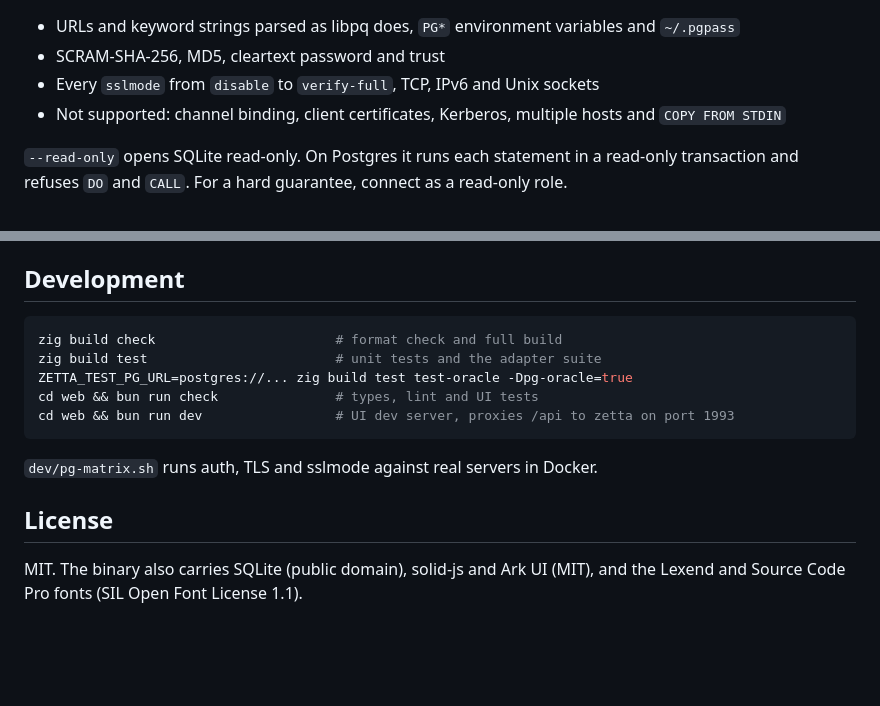
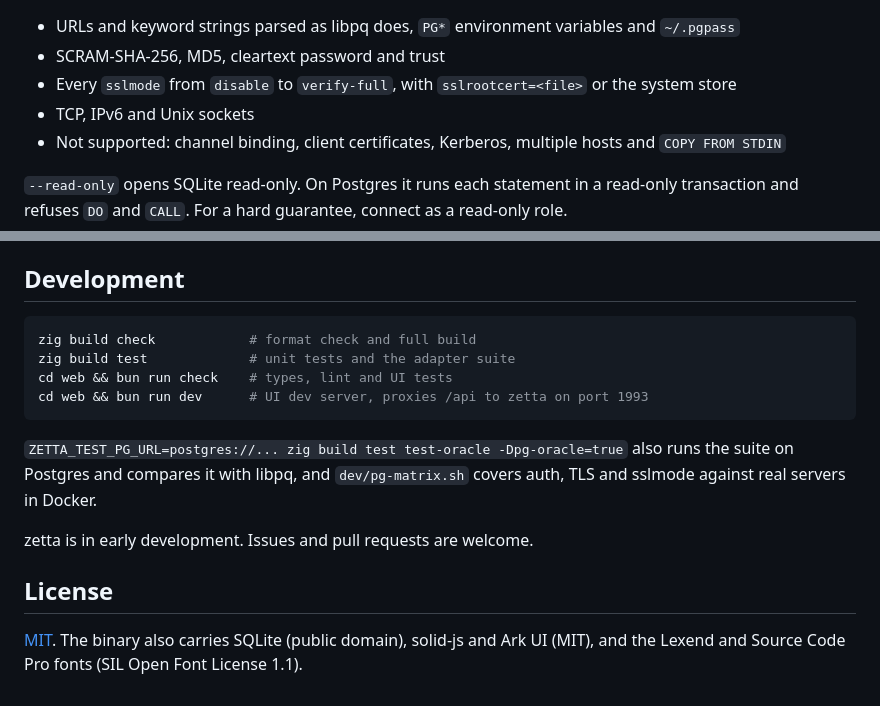
Before and after one commit to dagimg-dot/zetta, a Markdown page: README.md, 2 parts joined by grey strips. GitHub-like rendering; folded sections open; blank space fills up the shorter version.

````diff
--- a/README.md
+++ b/README.md
@@ -67,7 +118,8 @@ The same image is on `ghcr.io/dagimg-dot/zetta`. The `latest` tag is the newest
 
 - URLs and keyword strings parsed as libpq does, `PG*` environment variables and `~/.pgpass`
 - SCRAM-SHA-256, MD5, cleartext password and trust
-- Every `sslmode` from `disable` to `verify-full`, TCP, IPv6 and Unix sockets
+- Every `sslmode` from `disable` to `verify-full`, with `sslrootcert=<file>` or the system store
+- TCP, IPv6 and Unix sockets
 - Not supported: channel binding, client certificates, Kerberos, multiple hosts and `COPY FROM STDIN`
 
 `--read-only` opens SQLite read-only. On Postgres it runs each statement in a read-only transaction and refuses `DO` and `CALL`. For a hard guarantee, connect as a read-only role.
@@ -75,15 +129,16 @@ The same image is on `ghcr.io/dagimg-dot/zetta`. The `latest` tag is the newest
 ## Development
 
 ```sh
-zig build check                       # format check and full build
-zig build test                        # unit tests and the adapter suite
-ZETTA_TEST_PG_URL=postgres://... zig build test test-oracle -Dpg-oracle=true
-cd web && bun run check               # types, lint and UI tests
-cd web && bun run dev                 # UI dev server, proxies /api to zetta on port 1993
+zig build check            # format check and full build
+zig build test             # unit tests and the adapter suite
+cd web && bun run check    # types, lint and UI tests
+cd web && bun run dev      # UI dev server, proxies /api to zetta on port 1993
 ```
 
-`dev/pg-matrix.sh` runs auth, TLS and sslmode against real servers in Docker.
+`ZETTA_TEST_PG_URL=postgres://... zig build test test-oracle -Dpg-oracle=true` also runs the suite on Postgres and compares it with libpq, and `dev/pg-matrix.sh` covers auth, TLS and sslmode against real servers in Docker.
+
+zetta is in early development. Issues and pull requests are welcome.
 
 ## License
 
-MIT. The binary also carries SQLite (public domain), solid-js and Ark UI (MIT), and the Lexend and Source Code Pro fonts (SIL Open Font License 1.1).
+[MIT](LICENSE). The binary also carries SQLite (public domain), solid-js and Ark UI (MIT), and the Lexend and Source Code Pro fonts (SIL Open Font License 1.1).
````
Also changed, not shown: other parts of README.md (+74 -21 lines), assets/screenshot-postgres.png (added), assets/screenshot-relationships.png (deleted), assets/screenshot-rows.png (deleted), assets/screenshot-sqlite.png (added).
